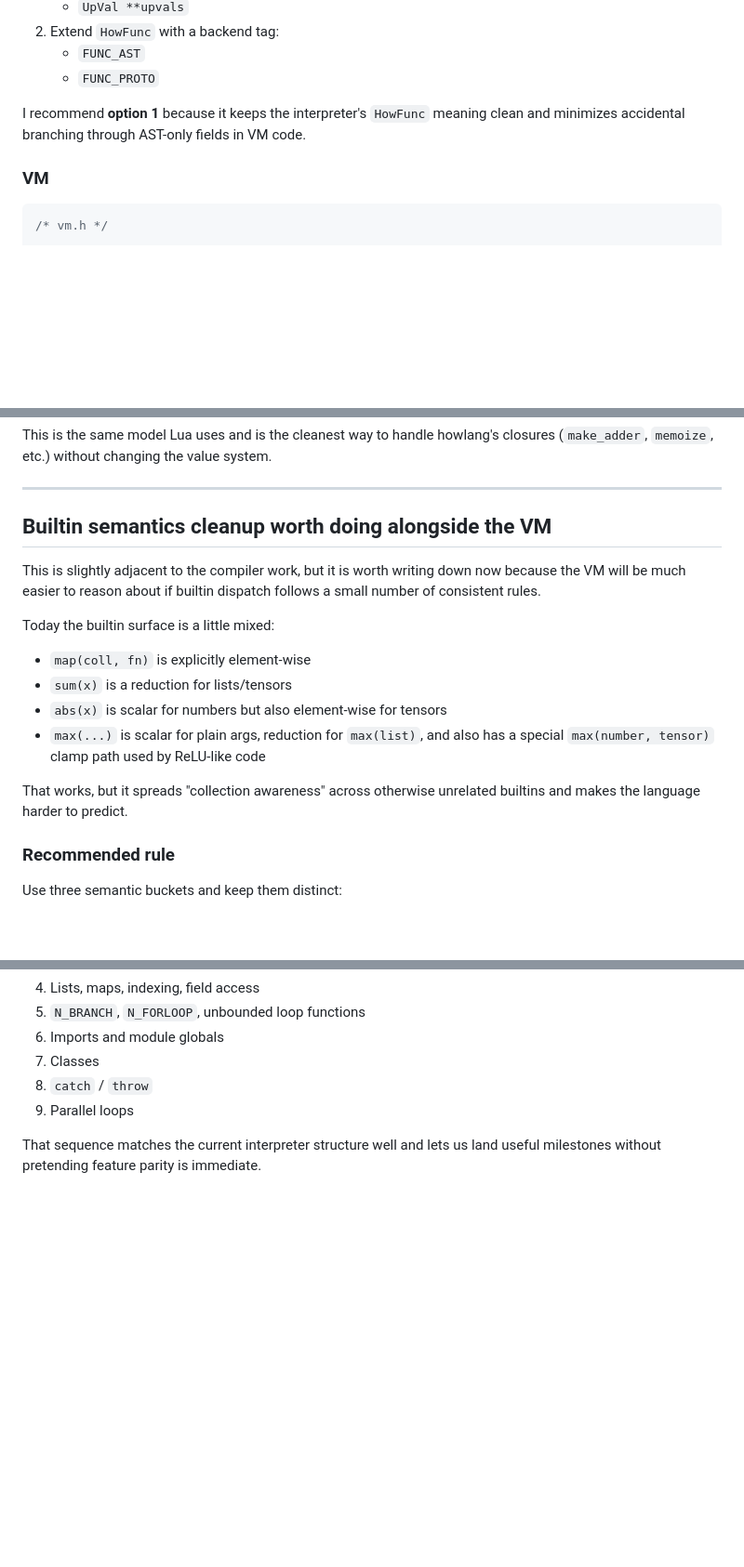
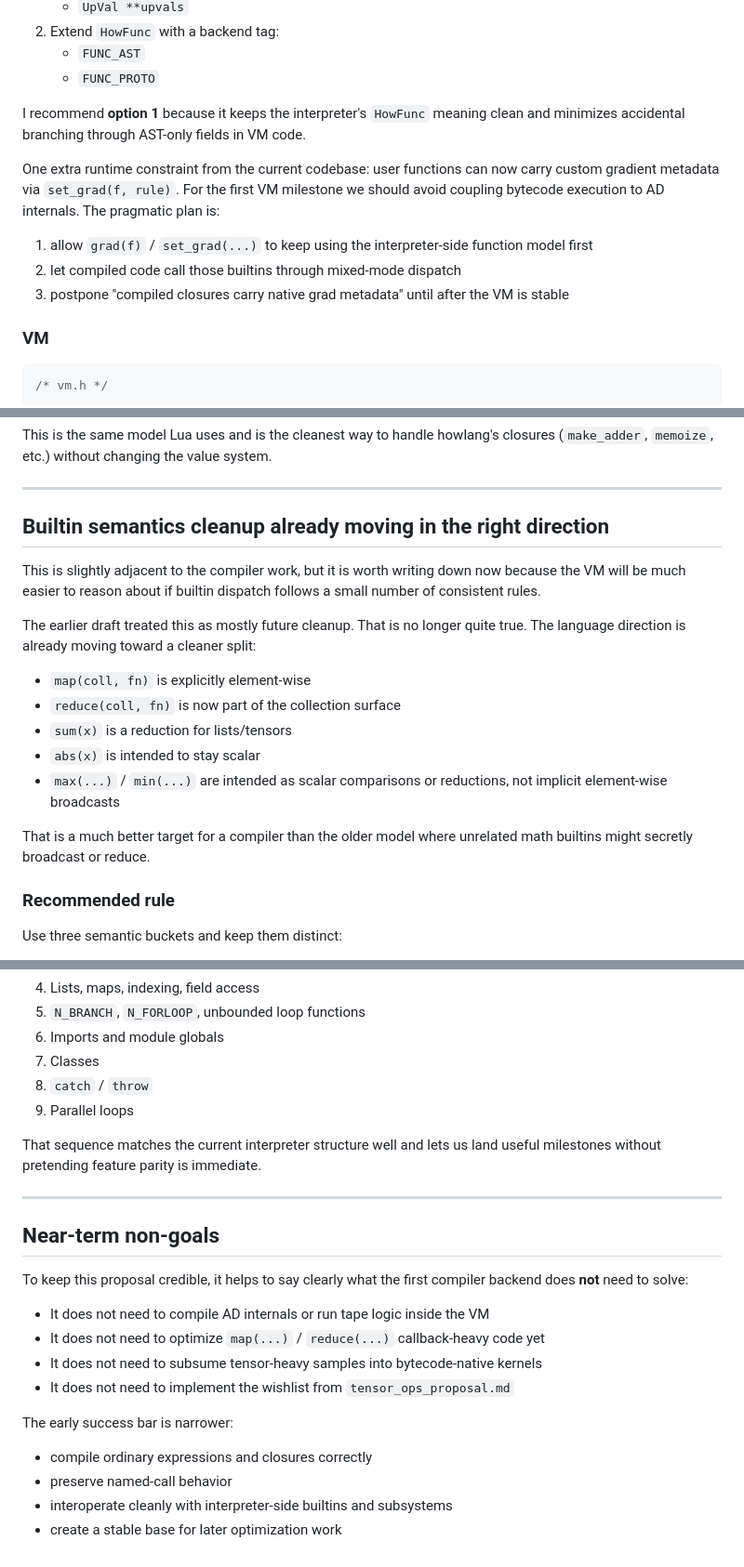
Before and after one commit to Greenere/howlang, a Markdown page: proposals/compiler_proposal.md, 3 parts joined by grey strips. Shown at 93% size. GitHub-like rendering; blank space fills up the shorter version.

````diff
--- a/proposals/compiler_proposal.md
+++ b/proposals/compiler_proposal.md
@@ -374,6 +393,15 @@ needs an explicit compiled closure object. Two viable designs:
 I recommend **option 1** because it keeps the interpreter's `HowFunc` meaning
 clean and minimizes accidental branching through AST-only fields in VM code.
 
+One extra runtime constraint from the current codebase: user functions can now
+carry custom gradient metadata via `set_grad(f, rule)`. For the first VM
+milestone we should avoid coupling bytecode execution to AD internals. The
+pragmatic plan is:
+
+1. allow `grad(f)` / `set_grad(...)` to keep using the interpreter-side function model first
+2. let compiled code call those builtins through mixed-mode dispatch
+3. postpone "compiled closures carry native grad metadata" until after the VM is stable
+
 ### VM
 
 ```c
@@ -426,22 +454,24 @@ closures (`make_adder`, `memoize`, etc.) without changing the value system.
 
 ---
 
-## Builtin semantics cleanup worth doing alongside the VM
+## Builtin semantics cleanup already moving in the right direction
 
 This is slightly adjacent to the compiler work, but it is worth writing down now
 because the VM will be much easier to reason about if builtin dispatch follows a
 small number of consistent rules.
 
-Today the builtin surface is a little mixed:
+The earlier draft treated this as mostly future cleanup. That is no longer
+quite true. The language direction is already moving toward a cleaner split:
 
 - `map(coll, fn)` is explicitly element-wise
+- `reduce(coll, fn)` is now part of the collection surface
 - `sum(x)` is a reduction for lists/tensors
-- `abs(x)` is scalar for numbers but also element-wise for tensors
-- `max(...)` is scalar for plain args, reduction for `max(list)`, and also has a
-  special `max(number, tensor)` clamp path used by ReLU-like code
+- `abs(x)` is intended to stay scalar
+- `max(...)` / `min(...)` are intended as scalar comparisons or reductions, not
+  implicit element-wise broadcasts
 
-That works, but it spreads "collection awareness" across otherwise unrelated
-builtins and makes the language harder to predict.
+That is a much better target for a compiler than the older model where unrelated
+math builtins might secretly broadcast or reduce.
 
 ### Recommended rule
 
@@ -621,3 +669,22 @@ To keep momentum high, build the compiler backend in this order:
 
 That sequence matches the current interpreter structure well and lets us land
 useful milestones without pretending feature parity is immediate.
+
+---
+
+## Near-term non-goals
+
+To keep this proposal credible, it helps to say clearly what the first compiler
+backend does **not** need to solve:
+
+- It does not need to compile AD internals or run tape logic inside the VM
+- It does not need to optimize `map(...)` / `reduce(...)` callback-heavy code yet
+- It does not need to subsume tensor-heavy samples into bytecode-native kernels
+- It does not need to implement the wishlist from `tensor_ops_proposal.md`
+
+The early success bar is narrower:
+
+- compile ordinary expressions and closures correctly
+- preserve named-call behavior
+- interoperate cleanly with interpreter-side builtins and subsystems
+- create a stable base for later optimization work
````
Also changed, not shown: other parts of proposals/compiler_proposal.md (+73 -36 lines).
